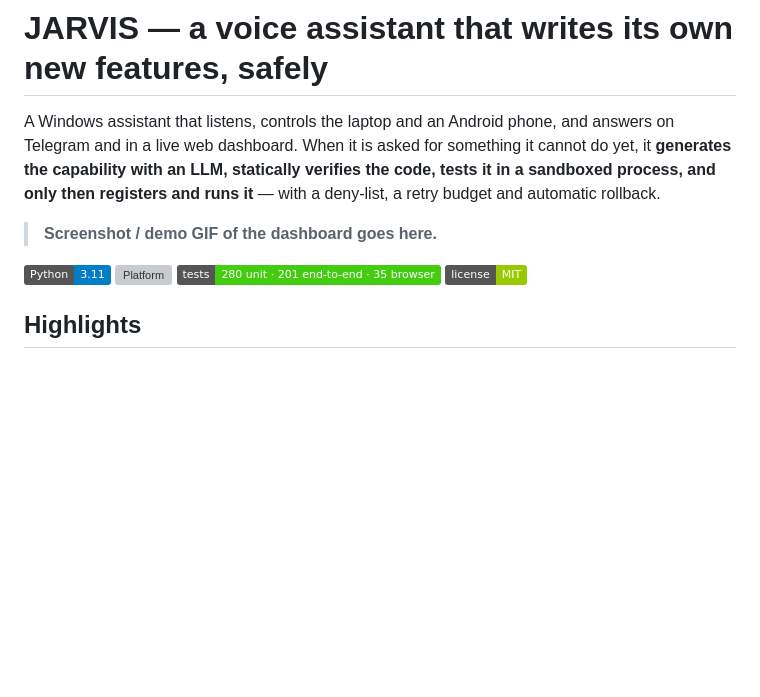
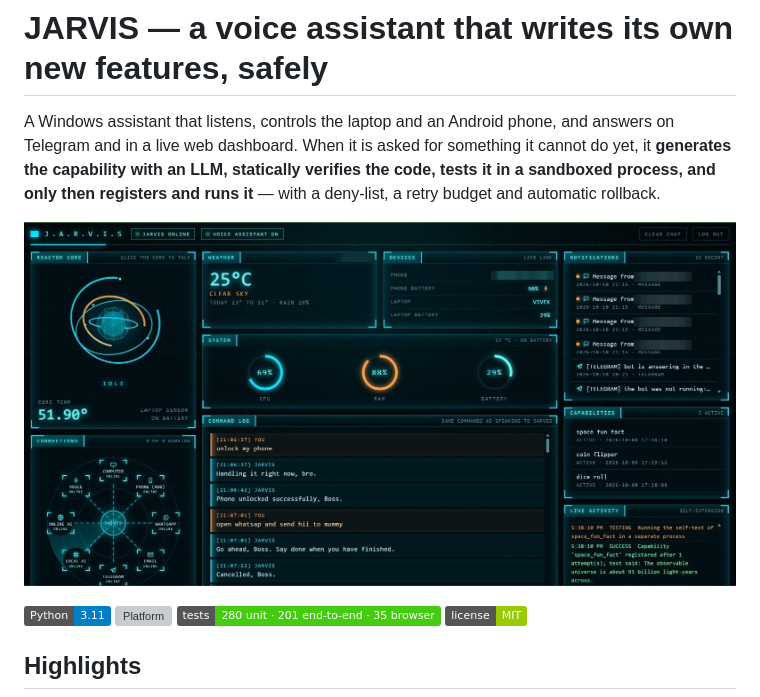
Before and after one commit to Vivek346282737/jarvis-ai-assistant, a Markdown page: README.md, the part around the change. Rendered like a GitHub page; pictures changed too: docs/dashboard.jpg (added); badges without logos; blank space fills up the shorter version; grey boxes are pictures that could not be loaded.

Commit message:
Add dashboard screenshot

```diff
--- a/README.md
+++ b/README.md
@@ -5,8 +5,7 @@ dashboard. When it is asked for something it cannot do yet, it **generates the c
 verifies the code, tests it in a sandboxed process, and only then registers and runs it** — with a deny-list, a retry
 budget and automatic rollback.
 
-<!-- Dashboard screenshot / GIF: save it as docs/dashboard.gif and replace this comment with: ![JARVIS dashboard](docs/dashboard.gif) -->
-> **Screenshot / demo GIF of the dashboard goes here.**
+![JARVIS dashboard](docs/dashboard.jpg)
 
 ![Python](https://img.shields.io/badge/Python-3.11-blue) ![Platform](https://img.shields.io/badge/platform-Windows%2010%20%2F%2011-lightgrey) ![Tests](https://img.shields.io/badge/tests-280%20unit%20%C2%B7%20201%20end--to--end%20%C2%B7%2035%20browser-brightgreen) ![License](https://img.shields.io/badge/license-MIT-green)
 
```
Also changed, not shown: 1 other file.
